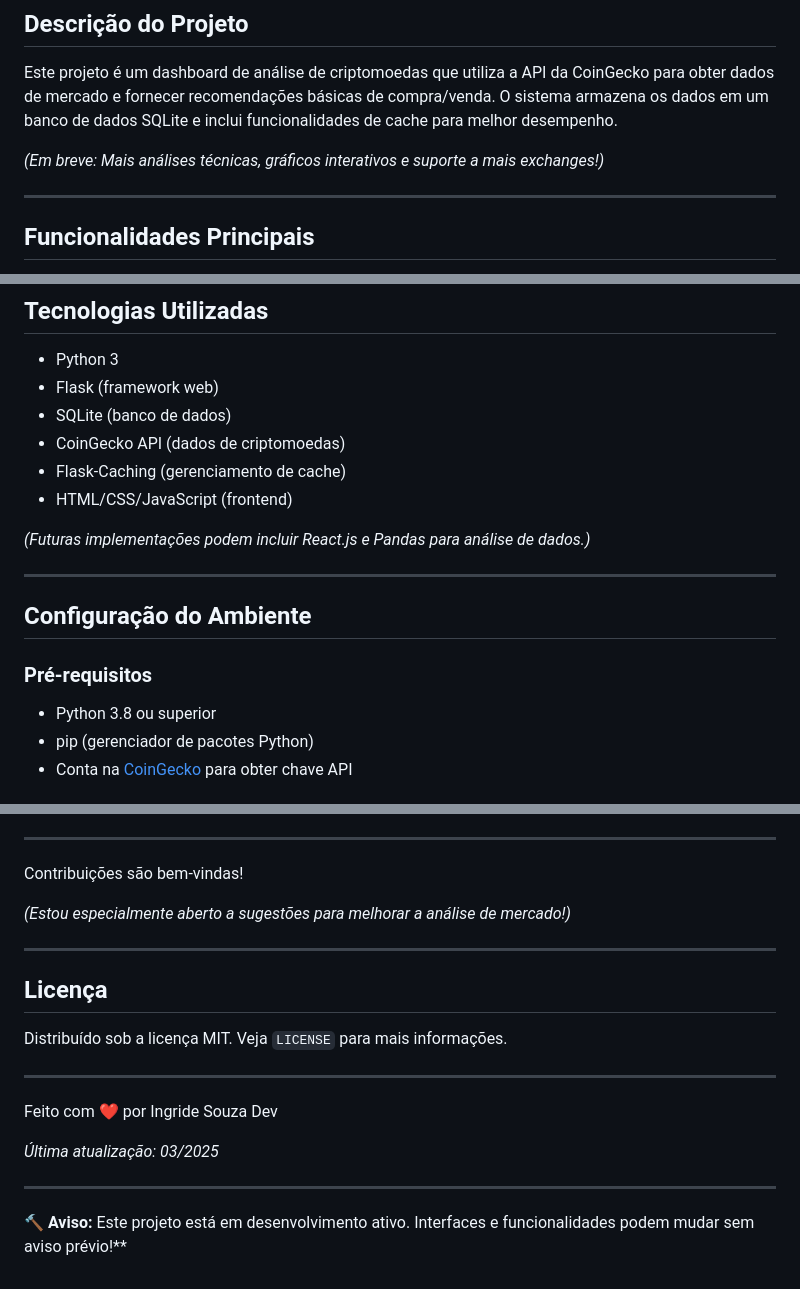
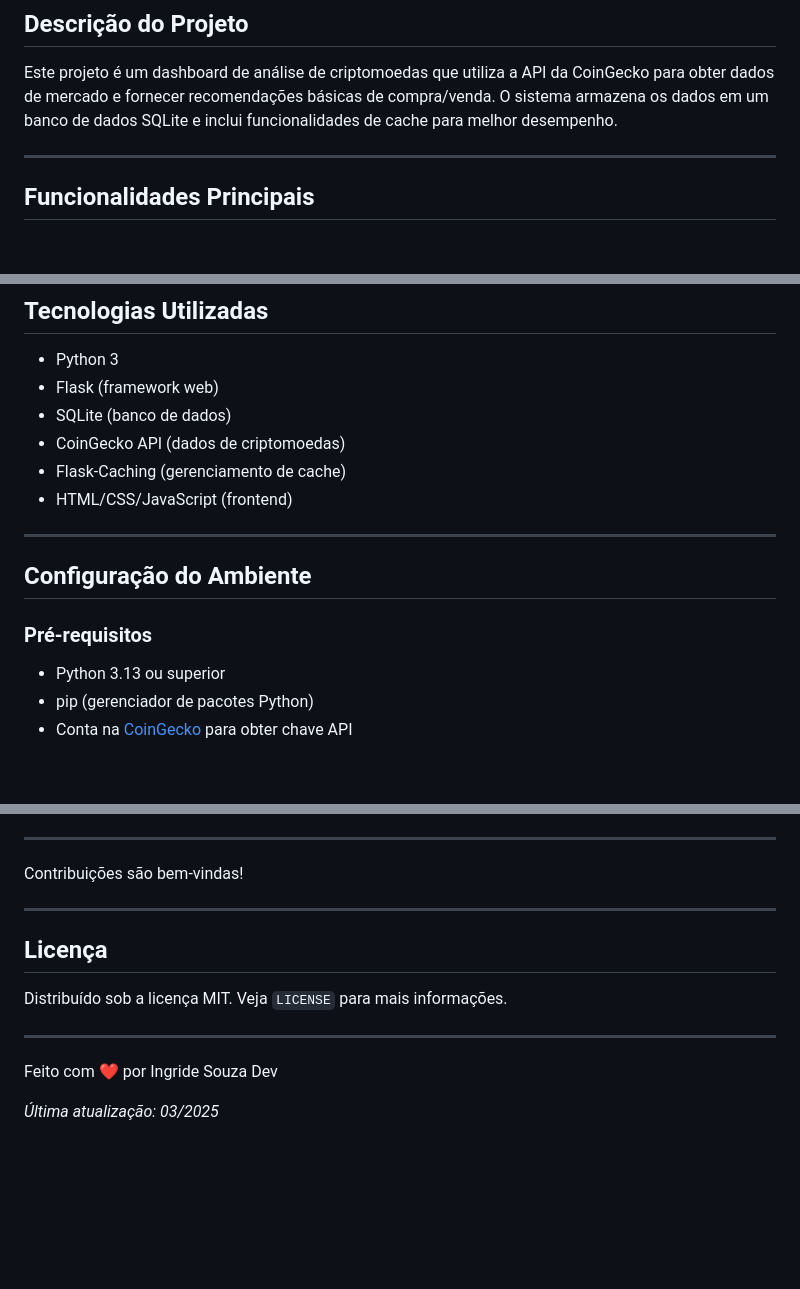
Before and after one commit to ingridesouza/conversor-criptomoedas, a Markdown page: README.md, 3 parts joined by grey strips. Rendered like a GitHub page; blank space fills up the shorter version.

```diff
--- a/README.md
+++ b/README.md
@@ -7,8 +7,6 @@
 ## Descrição do Projeto
 
 Este projeto é um dashboard de análise de criptomoedas que utiliza a API da CoinGecko para obter dados de mercado e fornecer recomendações básicas de compra/venda. O sistema armazena os dados em um banco de dados SQLite e inclui funcionalidades de cache para melhor desempenho.
-
-*(Em breve: Mais análises técnicas, gráficos interativos e suporte a mais exchanges!)*
 
 ---
 
@@ -36,15 +34,13 @@ Este projeto é um dashboard de análise de criptomoedas que utiliza a API da Co
 - Flask-Caching (gerenciamento de cache)
 - HTML/CSS/JavaScript (frontend)
 
-*(Futuras implementações podem incluir React.js e Pandas para análise de dados.)*
-
 ---
 
 ## Configuração do Ambiente
 
 ### Pré-requisitos
 
-- Python 3.8 ou superior
+- Python 3.13 ou superior
 - pip (gerenciador de pacotes Python)
 - Conta na [CoinGecko](https://www.coingecko.com/) para obter chave API
 
@@ -135,10 +129,7 @@ O projeto utiliza um banco de dados SQLite com duas tabelas principais:
 
 ---
 
-
 Contribuições são bem-vindas!
-
-*(Estou especialmente aberto a sugestões para melhorar a análise de mercado!)*
 
 ---
 
@@ -151,7 +142,3 @@ Distribuído sob a licença MIT. Veja `LICENSE` para mais informações.
 Feito com ❤️ por Ingride Souza Dev
 
 *Última atualização: 03/2025*
-
----
-
-🔨 **Aviso:** Este projeto está em desenvolvimento ativo. Interfaces e funcionalidades podem mudar sem aviso prévio!**
```
Also changed, not shown: other parts of README.md (+0 -2 lines).
